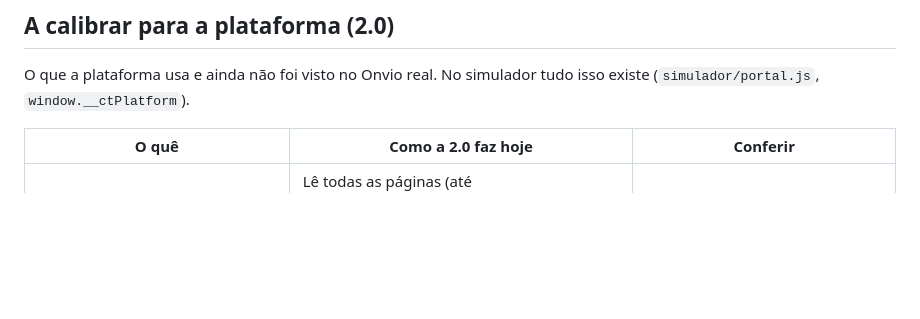
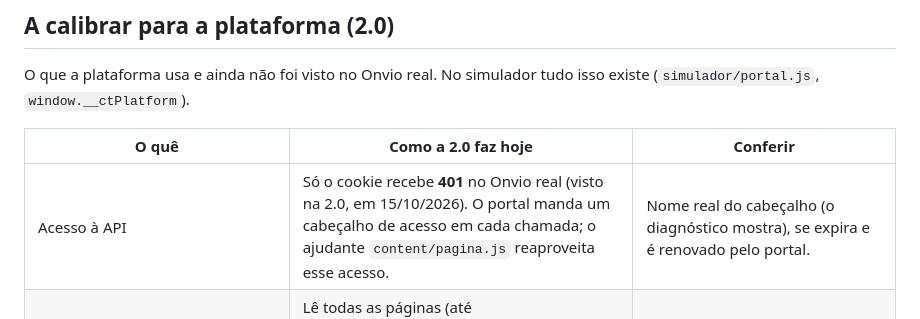
Before and after one commit to josuep007-prog/assistente-portal-controltax, a Markdown page: docs/mapa-portal.md, the part around the change. GitHub-like rendering; blank space fills up the shorter version.

```diff
--- a/docs/mapa-portal.md
+++ b/docs/mapa-portal.md
@@ -54,6 +54,7 @@ O que a plataforma usa e ainda não foi visto no Onvio real. No simulador tudo i
 
 | O quê | Como a 2.0 faz hoje | Conferir |
 |---|---|---|
+| Acesso à API | Só o cookie recebe **401** no Onvio real (visto na 2.0, em 15/10/2026). O portal manda um cabeçalho de acesso em cada chamada; o ajudante `content/pagina.js` reaproveita esse acesso. | Nome real do cabeçalho (o diagnóstico mostra), se expira e é renovado pelo portal. |
 | Itens das listas (`/api/br-payroll-sr/v1/<api>?pageIndex=N&itemsPerPage=50`) | Lê todas as páginas (até `config.solicitacoesMaxPaginas`), procura situação/empregado/assunto/datas em vários nomes de campo (`normalizarSolicitacao`). O diagnóstico mostra só os nomes dos campos. | Nomes reais dos campos, valores de situação ("Aguardando o cliente"?), `totalItems`. Ajustar `config.statusSolicitacao`. |
 | Detalhe de uma solicitação | "Ver no portal" abre a lista do tipo (ou `/<slug>/<id>` se `config.rotaDetalheSolicitacao` estiver ligado). | Rota do detalhe e dos trâmites; se existe API de trâmites. |
 | Solicitação Geral | Sem API conhecida: a plataforma oferece "Abrir no portal". | Endpoint da lista. |
```
Also changed, not shown: CHROMEWEBSTORE.md (+1 -0 lines), CLAUDE.md (+3 -0 lines).
